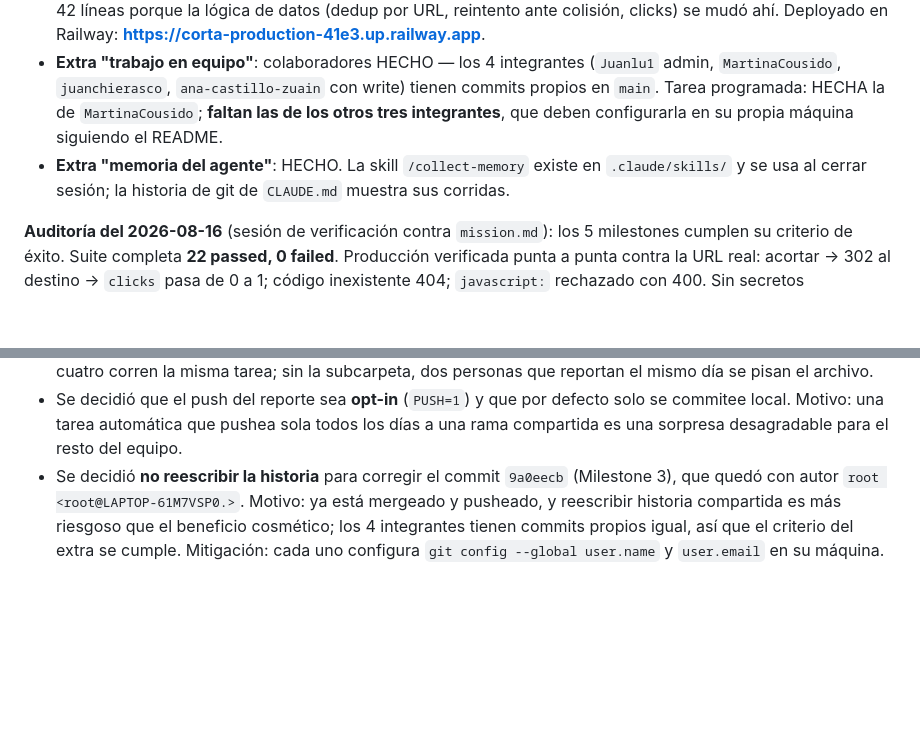
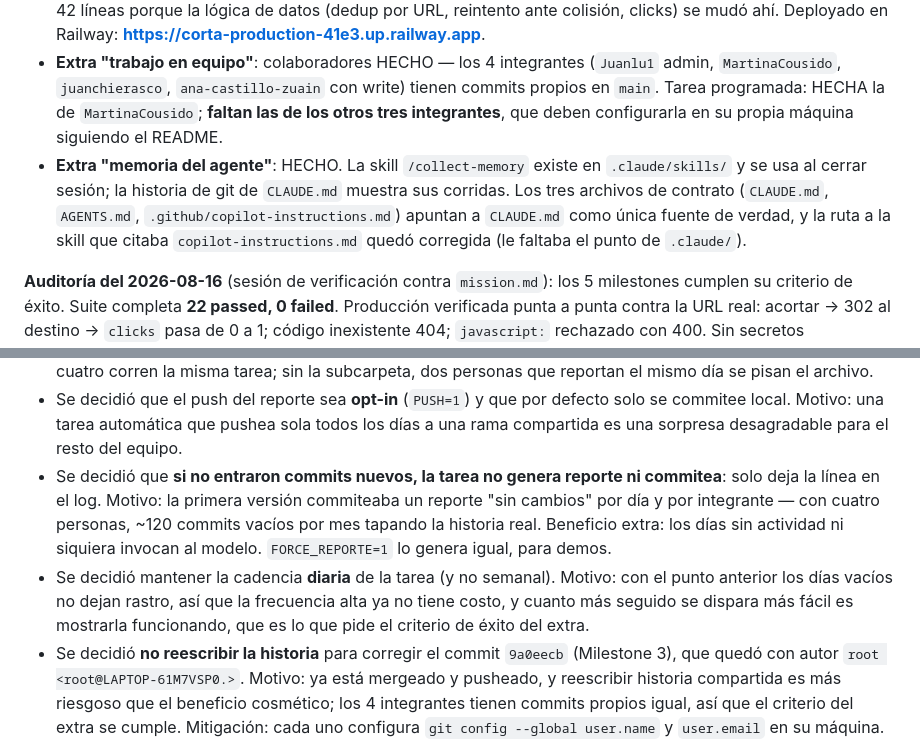
Before and after one commit to Juanlu1/IaGenerativa, a Markdown page: CLAUDE.md, 2 parts joined by grey strips. Drawn GitHub-style; blank space fills up the shorter version.

Commit message:
docs(memory): actualizar CLAUDE.md con avances y decisiones de la sesión

```diff
--- a/CLAUDE.md
+++ b/CLAUDE.md
@@ -55,7 +55,7 @@ deploy).
 - **Milestone 4** (completar lo que falta): HECHO. Endpoint `GET /api/links/:codigo/stats` implementado (200 con `{clicks, url, creado}`, 404 con `{error}` para código inexistente, no toca `clicks`), y `public/stats.html` conectada: consulta el endpoint y pinta los datos reales, con mensaje de error para código inexistente o fallo de red.
 - **Milestone 5** (producción): HECHO (PR #1, `milestone-5-railway`). Se creó `storage.js`, una capa de persistencia intercambiable: usa PostgreSQL si hay `DATABASE_URL` y `links.json` si no. `server.js` bajó de 116 a 42 líneas porque la lógica de datos (dedup por URL, reintento ante colisión, clicks) se mudó ahí. Deployado en Railway: **https://corta-production-41e3.up.railway.app**.
 - **Extra "trabajo en equipo"**: colaboradores HECHO — los 4 integrantes (`Juanlu1` admin, `MartinaCousido`, `juanchierasco`, `ana-castillo-zuain` con write) tienen commits propios en `main`. Tarea programada: HECHA la de `MartinaCousido`; **faltan las de los otros tres integrantes**, que deben configurarla en su propia máquina siguiendo el README.
-- **Extra "memoria del agente"**: HECHO. La skill `/collect-memory` existe en `.claude/skills/` y se usa al cerrar sesión; la historia de git de `CLAUDE.md` muestra sus corridas.
+- **Extra "memoria del agente"**: HECHO. La skill `/collect-memory` existe en `.claude/skills/` y se usa al cerrar sesión; la historia de git de `CLAUDE.md` muestra sus corridas. Los tres archivos de contrato (`CLAUDE.md`, `AGENTS.md`, `.github/copilot-instructions.md`) apuntan a `CLAUDE.md` como única fuente de verdad, y la ruta a la skill que citaba `copilot-instructions.md` quedó corregida (le faltaba el punto de `.claude/`).
 
 **Auditoría del 2026-08-16** (sesión de verificación contra `mission.md`): los 5 milestones cumplen su criterio de éxito. Suite completa **22 passed, 0 failed**. Producción verificada punta a punta contra la URL real: acortar → 302 al destino → `clicks` pasa de 0 a 1; código inexistente 404; `javascript:` rechazado con 400. Sin secretos commiteados (`notas.txt`, que tiene una credencial, nunca entró a la historia).
 
@@ -90,6 +90,8 @@ Pendientes menores detectados en esa auditoría, no bloqueantes:
 - Se decidió que el script haga el `fetch` + `merge --ff-only` de forma determinística y que el agente **solo redacte el reporte**. Motivo: actualizar la copia local es el requisito duro de la consigna y no puede depender de que el agente decida bien; el valor agregado del agente está en narrar los cambios, no en correr `git`.
 - Se decidió guardar los reportes en `reportes/<usuario>/<fecha>.md`, con subcarpeta por integrante. Motivo: los cuatro corren la misma tarea; sin la subcarpeta, dos personas que reportan el mismo día se pisan el archivo.
 - Se decidió que el push del reporte sea **opt-in** (`PUSH=1`) y que por defecto solo se commitee local. Motivo: una tarea automática que pushea sola todos los días a una rama compartida es una sorpresa desagradable para el resto del equipo.
+- Se decidió que **si no entraron commits nuevos, la tarea no genera reporte ni commitea**: solo deja la línea en el log. Motivo: la primera versión commiteaba un reporte "sin cambios" por día y por integrante — con cuatro personas, ~120 commits vacíos por mes tapando la historia real. Beneficio extra: los días sin actividad ni siquiera invocan al modelo. `FORCE_REPORTE=1` lo genera igual, para demos.
+- Se decidió mantener la cadencia **diaria** de la tarea (y no semanal). Motivo: con el punto anterior los días vacíos no dejan rastro, así que la frecuencia alta ya no tiene costo, y cuanto más seguido se dispara más fácil es mostrarla funcionando, que es lo que pide el criterio de éxito del extra.
 - Se decidió **no reescribir la historia** para corregir el commit `9a0eecb` (Milestone 3), que quedó con autor `root <root@LAPTOP-61M7VSP0.>`. Motivo: ya está mergeado y pusheado, y reescribir historia compartida es más riesgoso que el beneficio cosmético; los 4 integrantes tienen commits propios igual, así que el criterio del extra se cumple. Mitigación: cada uno configura `git config --global user.name` y `user.email` en su máquina.
 
 <!-- Fin sección Decisiones tomadas -->
```
